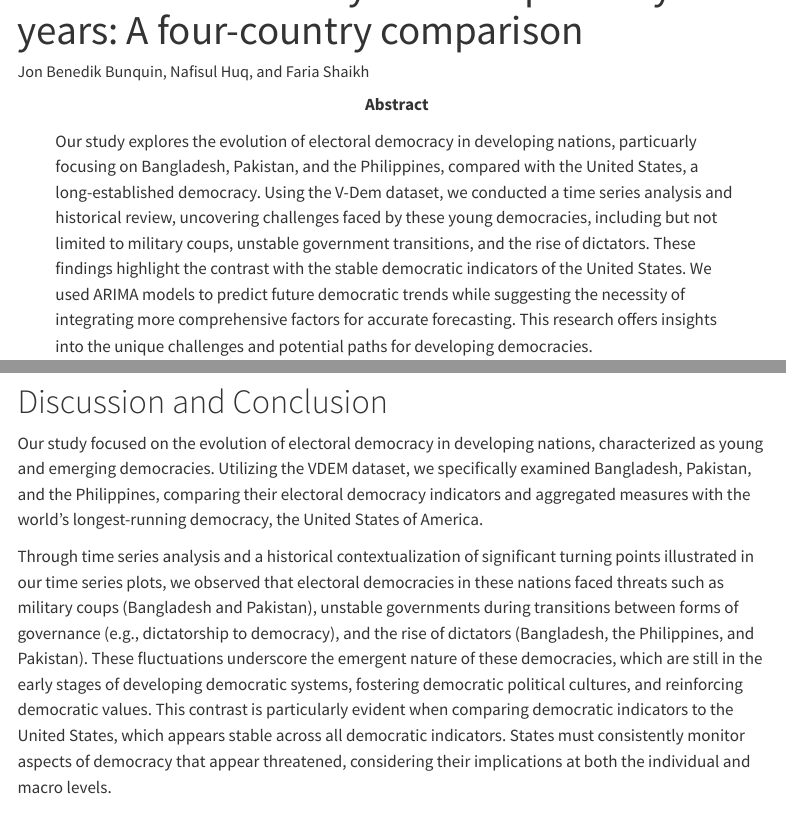
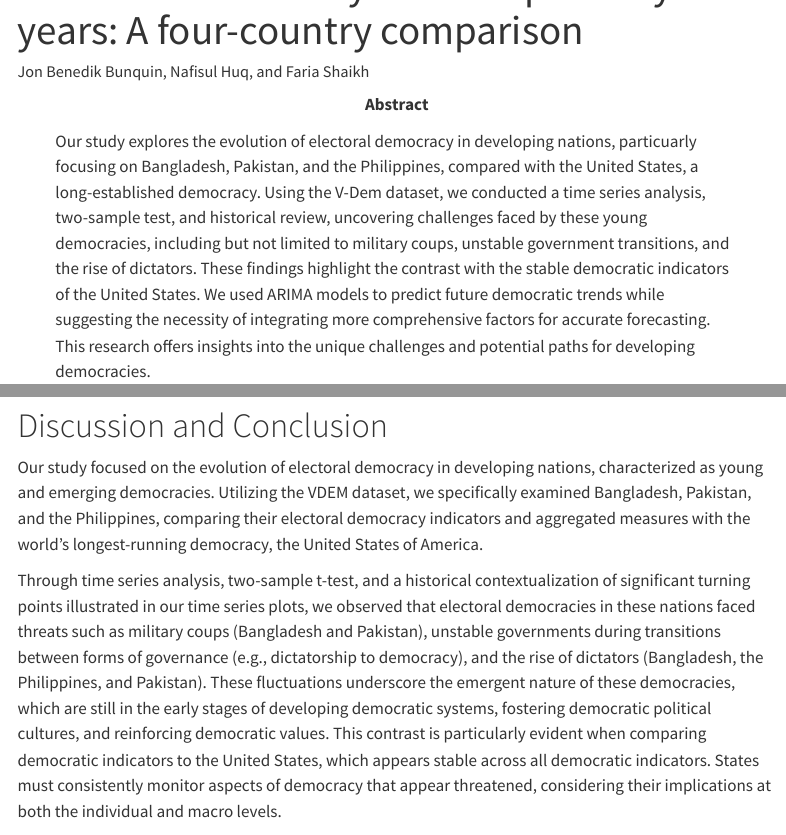
Before and after one commit to jabunquin/edld651_finalproject, a Quarto document (scripts/finalproject.qmd): the page in a window 1100 px wide, from 60 px down, and a second part further down, joined at a grey line. Rendered offline with R 4.5, knitr and Pandoc in place of Quarto, with nearby package versions; some code elsewhere in the file could not run offline; menus at the side of the page are left out.

Commit message:
Editing abstract and conclusion

```diff
--- a/scripts/finalproject.qmd
+++ b/scripts/finalproject.qmd
@@ -9,7 +9,7 @@ fig-height: 6
 fig-width: 10
 toc: true
 code-fold: true
-abstract: "Our study explores the evolution of electoral democracy in developing nations, particuarly focusing on Bangladesh, Pakistan, and the Philippines, compared with the United States, a long-established democracy. Using the V-Dem dataset, we conducted a time series analysis and historical review, uncovering challenges faced by these young democracies, including but not limited to military coups, unstable government transitions, and the rise of dictators. These findings highlight the contrast with the stable democratic indicators of the United States. We used ARIMA models to predict future democratic trends while suggesting the necessity of integrating more comprehensive factors for accurate forecasting. This research offers insights into the unique challenges and potential paths for developing democracies."
+abstract: "Our study explores the evolution of electoral democracy in developing nations, particuarly focusing on Bangladesh, Pakistan, and the Philippines, compared with the United States, a long-established democracy. Using the V-Dem dataset, we conducted a time series analysis, two-sample test, and historical review, uncovering challenges faced by these young democracies, including but not limited to military coups, unstable government transitions, and the rise of dictators. These findings highlight the contrast with the stable democratic indicators of the United States. We used ARIMA models to predict future democratic trends while suggesting the necessity of integrating more comprehensive factors for accurate forecasting. This research offers insights into the unique challenges and potential paths for developing democracies."
 bibliography: references.bib
 ---
 
@@ -502,7 +504,7 @@ vdemdata_scored %>%
 
 Our study focused on the evolution of electoral democracy in developing nations, characterized as young and emerging democracies. Utilizing the VDEM dataset, we specifically examined Bangladesh, Pakistan, and the Philippines, comparing their electoral democracy indicators and aggregated measures with the world's longest-running democracy, the United States of America.
 
-Through time series analysis and a historical contextualization of significant turning points illustrated in our time series plots, we observed that electoral democracies in these nations faced threats such as military coups (Bangladesh and Pakistan), unstable governments during transitions between forms of governance (e.g., dictatorship to democracy), and the rise of dictators (Bangladesh, the Philippines, and Pakistan). These fluctuations underscore the emergent nature of these democracies, which are still in the early stages of developing democratic systems, fostering democratic political cultures, and reinforcing democratic values. This contrast is particularly evident when comparing democratic indicators to the United States, which appears stable across all democratic indicators. States must consistently monitor aspects of democracy that appear threatened, considering their implications at both the individual and macro levels.
+Through time series analysis, two-sample t-test, and a historical contextualization of significant turning points illustrated in our time series plots, we observed that electoral democracies in these nations faced threats such as military coups (Bangladesh and Pakistan), unstable governments during transitions between forms of governance (e.g., dictatorship to democracy), and the rise of dictators (Bangladesh, the Philippines, and Pakistan). These fluctuations underscore the emergent nature of these democracies, which are still in the early stages of developing democratic systems, fostering democratic political cultures, and reinforcing democratic values. This contrast is particularly evident when comparing democratic indicators to the United States, which appears stable across all democratic indicators. States must consistently monitor aspects of democracy that appear threatened, considering their implications at both the individual and macro levels.
 
 Simultaneously, understanding historical patterns of democratic backsliding can aid younger democracies in preventing attempts by political actors to erode freedoms of association, expression, clean elections, suffrage, and the selection of leaders. Policymakers can enact policies and institutional mechanisms to fortify democratic values.
 
```
Also changed, not shown: scripts/finalproject.qmd (4 more changed lines).
